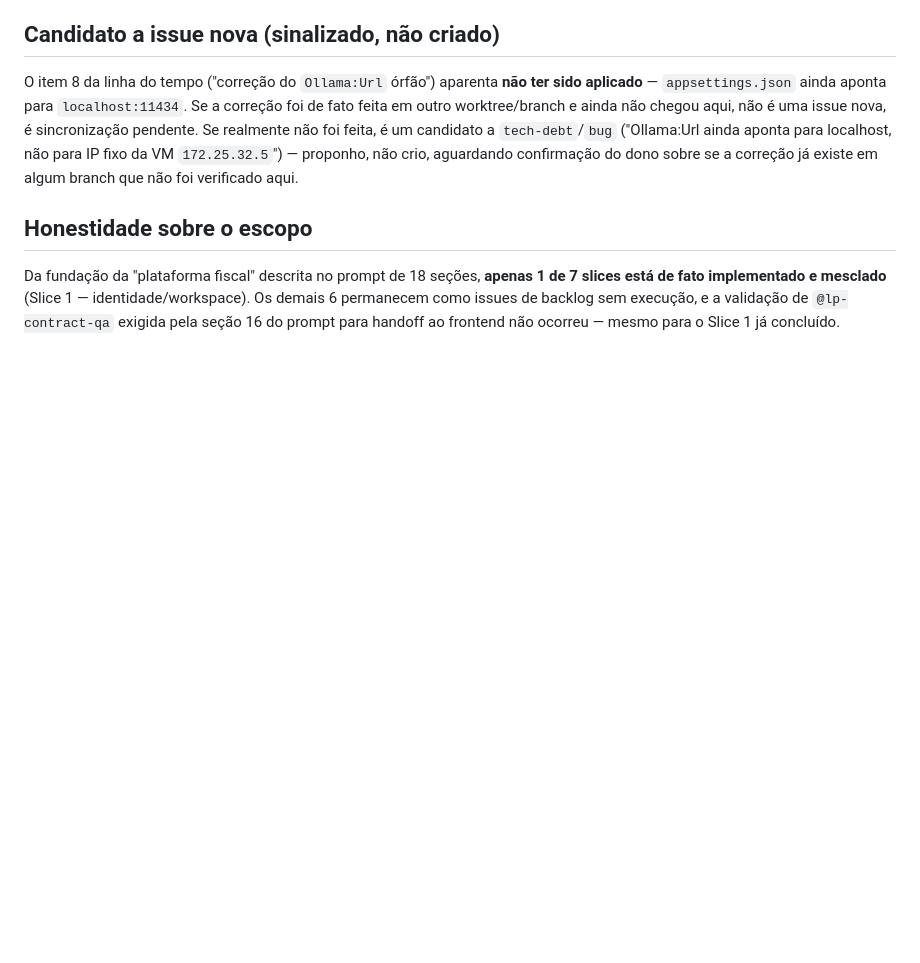
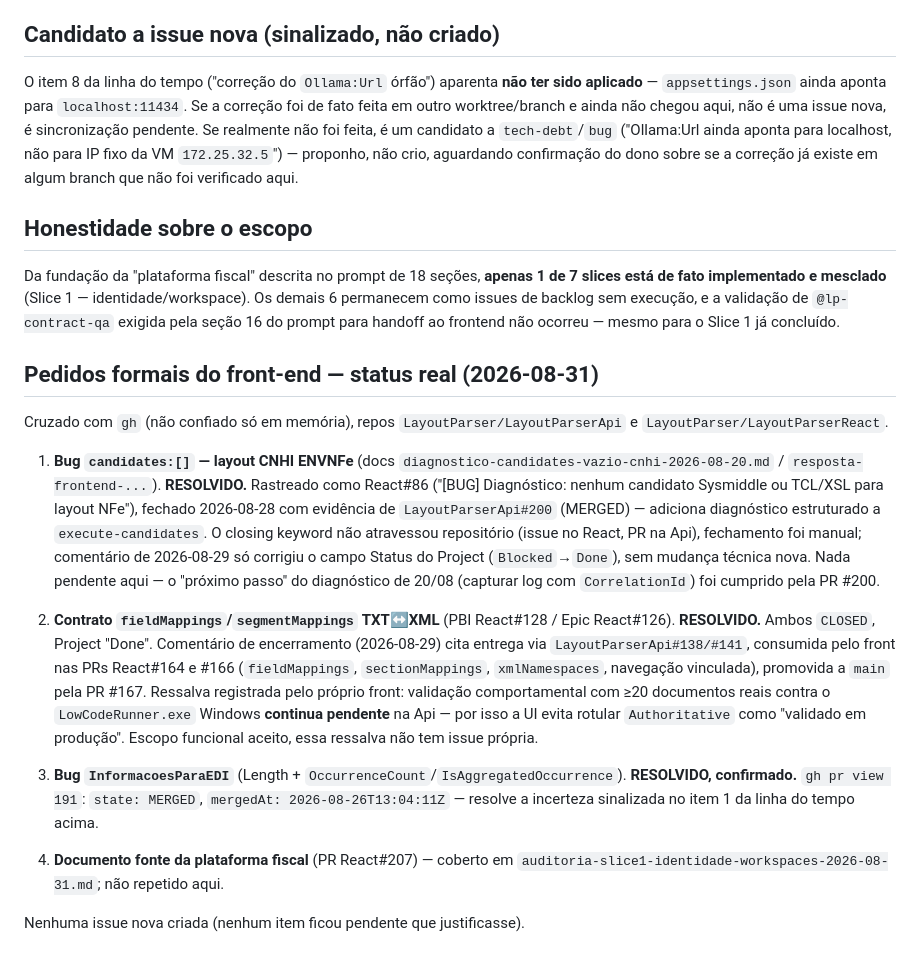
Before and after one commit to LayoutParser/LayoutParserApi, a Markdown page: docs/architecture/resumo-sessao-2026-08-31.md, the part around the change. GitHub-like rendering; blank space fills up the shorter version.

Commit message:
docs(arch): auditoria dos 3 pedidos formais do front-end - todos resolvidos e confirmados via gh

```diff
--- a/docs/architecture/resumo-sessao-2026-08-31.md
+++ b/docs/architecture/resumo-sessao-2026-08-31.md
@@ -83,3 +83,35 @@ Da fundação da "plataforma fiscal" descrita no prompt de 18 seções, **apenas
 de fato implementado e mesclado** (Slice 1 — identidade/workspace). Os demais 6 permanecem como
 issues de backlog sem execução, e a validação de `@lp-contract-qa` exigida pela seção 16 do prompt
 para handoff ao frontend não ocorreu — mesmo para o Slice 1 já concluído.
+
+## Pedidos formais do front-end — status real (2026-08-31)
+
+Cruzado com `gh` (não confiado só em memória), repos `LayoutParser/LayoutParserApi` e
+`LayoutParser/LayoutParserReact`.
+
+1. **Bug `candidates:[]` — layout CNHI ENVNFe** (docs `diagnostico-candidates-vazio-cnhi-2026-08-20.md`
+   / `resposta-frontend-...`). **RESOLVIDO.** Rastreado como React#86 ("[BUG] Diagnóstico: nenhum
+   candidato Sysmiddle ou TCL/XSL para layout NFe"), fechado 2026-08-28 com evidência de
+   `LayoutParserApi#200` (MERGED) — adiciona diagnóstico estruturado a `execute-candidates`. O
+   closing keyword não atravessou repositório (issue no React, PR na Api), fechamento foi manual;
+   comentário de 2026-08-29 só corrigiu o campo Status do Project (`Blocked`→`Done`), sem mudança
+   técnica nova. Nada pendente aqui — o "próximo passo" do diagnóstico de 20/08 (capturar log com
+   `CorrelationId`) foi cumprido pela PR #200.
+
+2. **Contrato `fieldMappings`/`segmentMappings` TXT↔XML** (PBI React#128 / Epic React#126).
+   **RESOLVIDO.** Ambos `CLOSED`, Project "Done". Comentário de encerramento (2026-08-29) cita
+   entrega via `LayoutParserApi#138/#141`, consumida pelo front nas PRs React#164 e #166
+   (`fieldMappings`, `sectionMappings`, `xmlNamespaces`, navegação vinculada), promovida a `main`
+   pela PR #167. Ressalva registrada pelo próprio front: validação comportamental com ≥20
+   documentos reais contra o `LowCodeRunner.exe` Windows **continua pendente** na Api — por isso a
+   UI evita rotular `Authoritative` como "validado em produção". Escopo funcional aceito, essa
+   ressalva não tem issue própria.
+
+3. **Bug `InformacoesParaEDI`** (Length + `OccurrenceCount`/`IsAggregatedOccurrence`).
+   **RESOLVIDO, confirmado.** `gh pr view 191`: `state: MERGED`, `mergedAt: 2026-08-26T13:04:11Z`
+   — resolve a incerteza sinalizada no item 1 da linha do tempo acima.
+
+4. **Documento fonte da plataforma fiscal** (PR React#207) — coberto em
+   `auditoria-slice1-identidade-workspaces-2026-08-31.md`; não repetido aqui.
+
+Nenhuma issue nova criada (nenhum item ficou pendente que justificasse).
```
